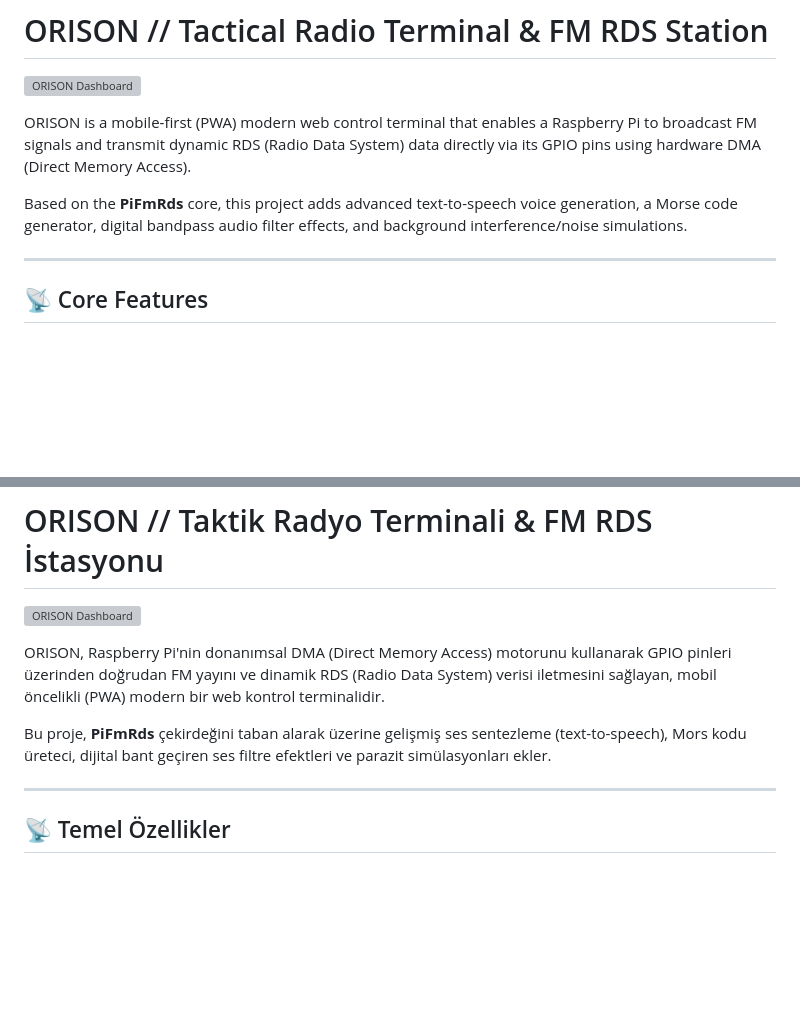
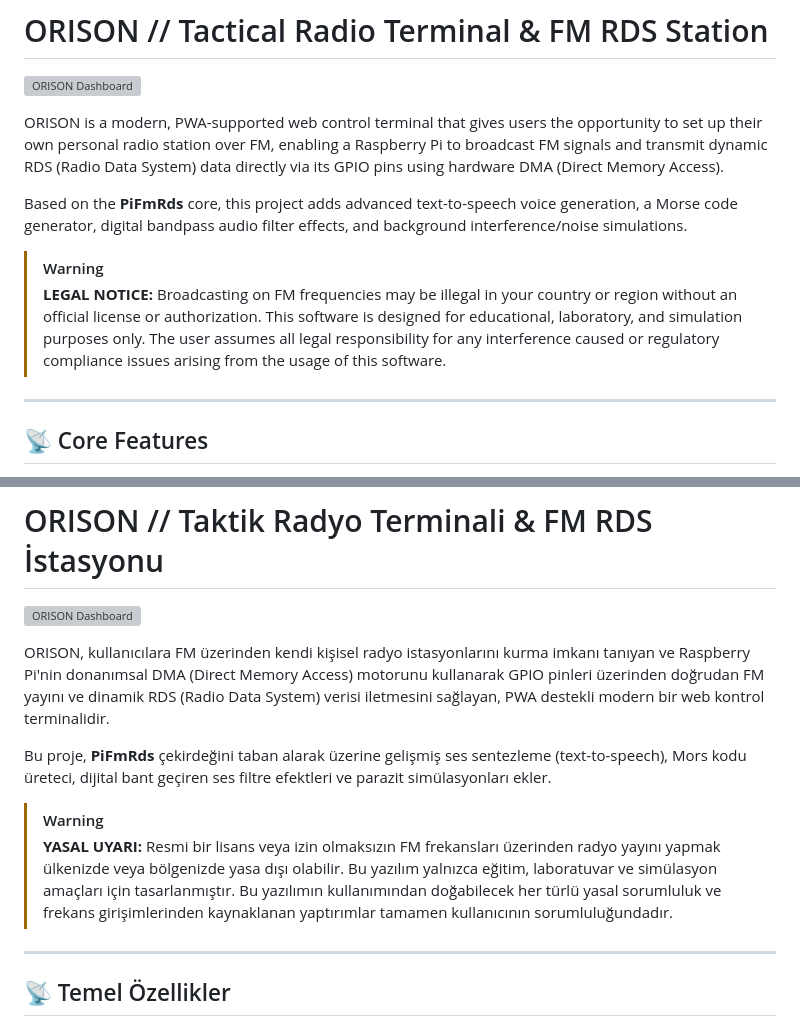
Before and after one commit to cagriakyurt/orison-station, a Markdown page: README.md, 2 parts joined by grey strips. Drawn GitHub-style; blank space fills up the shorter version; grey boxes are pictures that could not be loaded.

Commit message:
Update README with personal radio station info, remove mobile-first tag, and add legal warnings

```diff
--- a/README.md
+++ b/README.md
@@ -2,9 +2,12 @@
 
 ![ORISON Dashboard](web/static/dashboard.png)
 
-ORISON is a mobile-first (PWA) modern web control terminal that enables a Raspberry Pi to broadcast FM signals and transmit dynamic RDS (Radio Data System) data directly via its GPIO pins using hardware DMA (Direct Memory Access).
+ORISON is a modern, PWA-supported web control terminal that gives users the opportunity to set up their own personal radio station over FM, enabling a Raspberry Pi to broadcast FM signals and transmit dynamic RDS (Radio Data System) data directly via its GPIO pins using hardware DMA (Direct Memory Access).
 
 Based on the **PiFmRds** core, this project adds advanced text-to-speech voice generation, a Morse code generator, digital bandpass audio filter effects, and background interference/noise simulations.
+
+> [!WARNING]
+> **LEGAL NOTICE:** Broadcasting on FM frequencies may be illegal in your country or region without an official license or authorization. This software is designed for educational, laboratory, and simulation purposes only. The user assumes all legal responsibility for any interference caused or regulatory compliance issues arising from the usage of this software.
 
 ---
 
@@ -192,9 +195,12 @@ This project is a retro CRT-themed standalone radio station terminal developed f
 
 ![ORISON Dashboard](web/static/dashboard.png)
 
-ORISON, Raspberry Pi'nin donanımsal DMA (Direct Memory Access) motorunu kullanarak GPIO pinleri üzerinden doğrudan FM yayını ve dinamik RDS (Radio Data System) verisi iletmesini sağlayan, mobil öncelikli (PWA) modern bir web kontrol terminalidir.
+ORISON, kullanıcılara FM üzerinden kendi kişisel radyo istasyonlarını kurma imkanı tanıyan ve Raspberry Pi'nin donanımsal DMA (Direct Memory Access) motorunu kullanarak GPIO pinleri üzerinden doğrudan FM yayını ve dinamik RDS (Radio Data System) verisi iletmesini sağlayan, PWA destekli modern bir web kontrol terminalidir.
 
 Bu proje, **PiFmRds** çekirdeğini taban alarak üzerine gelişmiş ses sentezleme (text-to-speech), Mors kodu üreteci, dijital bant geçiren ses filtre efektleri ve parazit simülasyonları ekler.
+
+> [!WARNING]
+> **YASAL UYARI:** Resmi bir lisans veya izin olmaksızın FM frekansları üzerinden radyo yayını yapmak ülkenizde veya bölgenizde yasa dışı olabilir. Bu yazılım yalnızca eğitim, laboratuvar ve simülasyon amaçları için tasarlanmıştır. Bu yazılımın kullanımından doğabilecek her türlü yasal sorumluluk ve frekans girişimlerinden kaynaklanan yaptırımlar tamamen kullanıcının sorumluluğundadır.
 
 ---
 
```
